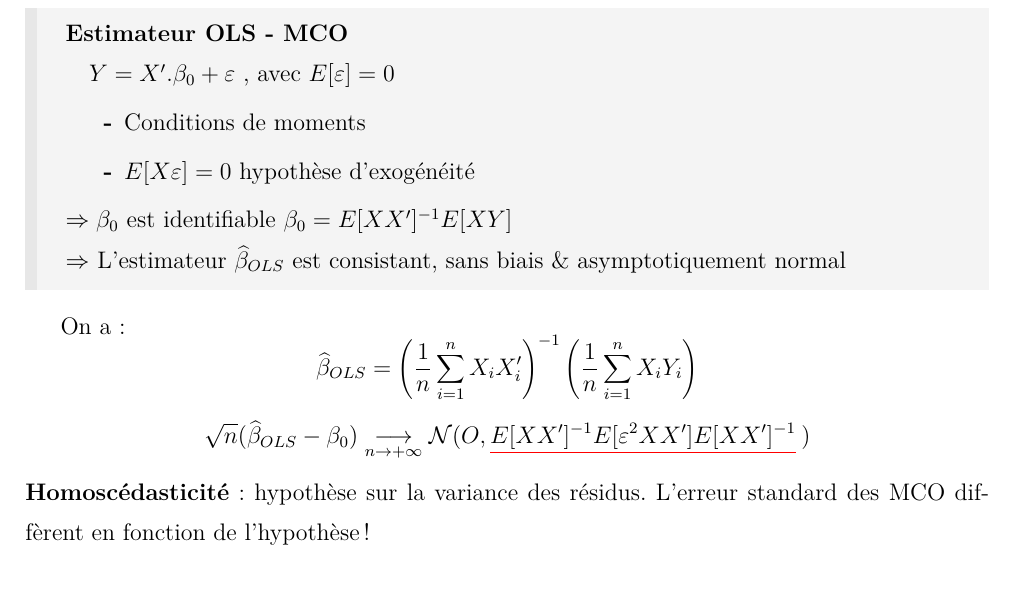
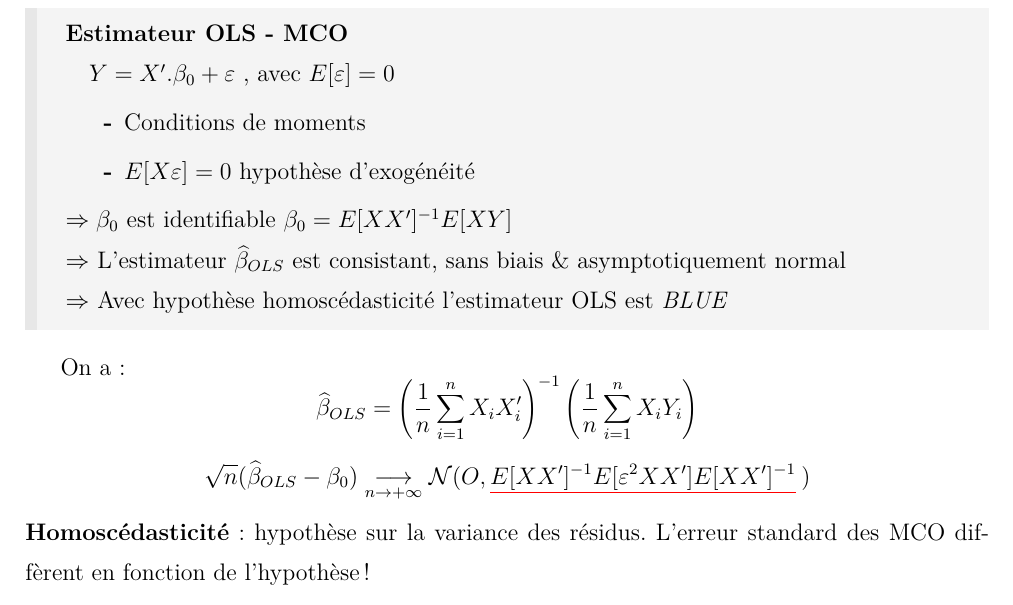
Before and after one commit to PierreRlld/NoTeX, a LaTeX document (Econometrics/Notes_econo/notes_econo.tex, which reads Econometrics/Notes_econo/Core/Partie_1/1.MCO.tex): part of page 6 of 13, cut so that both start at the same text. Compiled offline with pdfLaTeX.

Commit message:
update latex

```diff
--- a/Econometrics/Notes_econo/Core/Partie_1/1.MCO.tex
+++ b/Econometrics/Notes_econo/Core/Partie_1/1.MCO.tex
@@ -50,7 +50,8 @@ Représentation causale
         \item[\textbf{-}] $ E[X\varepsilon] = 0 $ hypothèse d'exogénéité
     \end{itemize}
 $\Rightarrow \beta_{0} $ est identifiable $ \beta_{0} = E[XX']^{-1}E[XY]$ \par
-$\Rightarrow $ L'estimateur $\widehat{\beta}_{OLS}$ est consistant, sans biais \& asymptotiquement normal
+$\Rightarrow $ L'estimateur $\widehat{\beta}_{OLS}$ est consistant, sans biais \& asymptotiquement normal \par
+$\Rightarrow $ Avec hypothèse homoscédasticité l'estimateur OLS est \textit{BLUE}
 \end{boxH}
 
 On a:
```
Also changed, not shown: Econometrics/Notes_econo/notes_econo.pdf, Macro/2A/Macro1/chap2.pdf (added), Macro/2A/Macro1/chap3.pdf (added), Macro/2A/Macro1/chap4.pdf (added), Macro/2A/Macro1/chap5.pdf (added), Macro/2A/Macro1/chap6.pdf (added), Macro/2A/Macro1/conclusion-generale.pdf (added), SerTemp/2A/td/td1.pdf (added), 17 other files.
